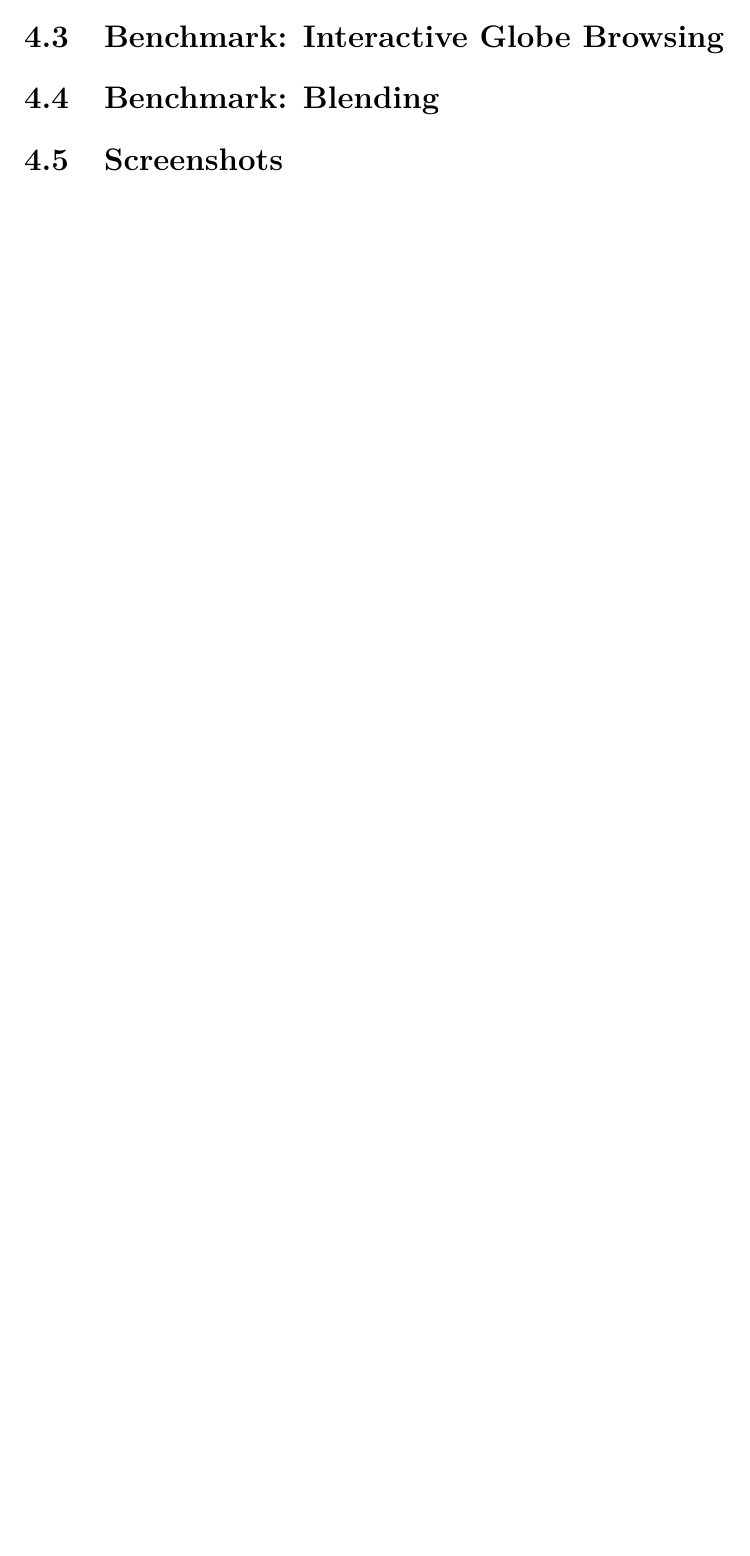
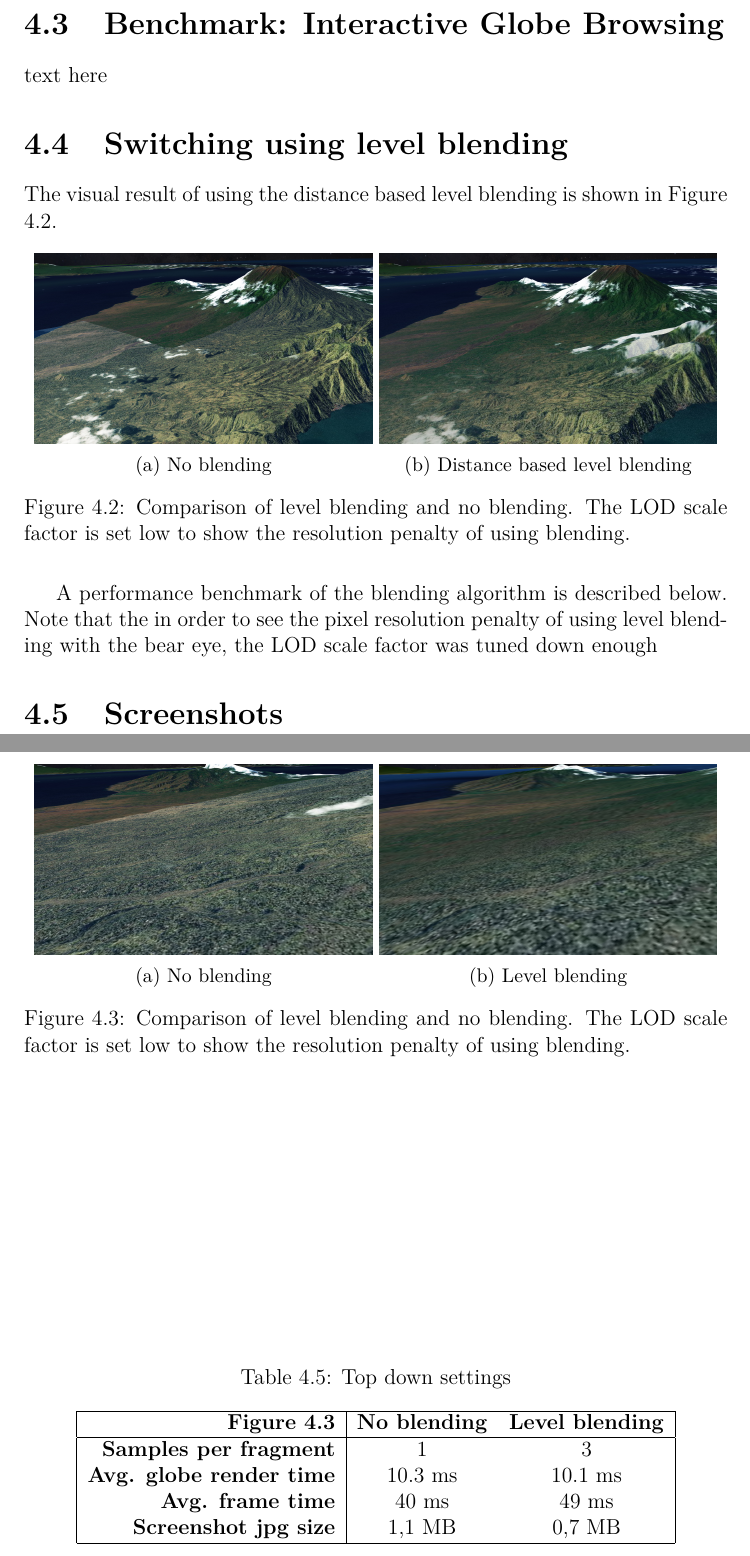
Before and after one commit to nusic/globe_browsing_report, a LaTeX thesis (report.tex, which reads results.tex): part of page 82 of 89 before the commit and two parts of pages 82 and 83 of 90 after it, the two joined at a grey line, cut so that both start at the same text, the shorter picture padded with empty space. Compiled offline with pdfLaTeX.

Commit message:
Add preliminar results

```diff
--- a/results.tex
+++ b/results.tex
@@ -80,4 +97,22 @@ This section goes through how the final implementation results in a software tha
 
 \section{Benchmark: Interactive Globe Browsing}
+text here
 
-\section{Benchmark: Blending}
+\section{Switching using level blending}
+The visual result of using the distance based level blending is shown in Figure \ref{fig:blending2}.
+\begin{figure}[htbp]
+    \centering
+    \begin{subfigure}[bt]{0.48\textwidth}
+        \includegraphics[width=\textwidth]{figures/results/blending/blending_bali2_disabled.jpg}
+        \caption{No blending}
+    \end{subfigure}
+    \begin{subfigure}[bt]{0.48\textwidth}
+        \includegraphics[width=\textwidth]{figures/results/blending/blending_bali2_enabled.jpg}
+        \caption{Distance based level blending}
+    \end{subfigure}
+    \caption{Comparison of level blending and no blending. The LOD scale factor is set low to show the resolution penalty of using blending.}
+    \label{fig:blending2}
+\end{figure}
+
+
+A performance benchmark of the blending algorithm is described below. Note that the in order to see the pixel resolution penalty of using level blending with the bear eye, the LOD scale factor was tuned down enough
@@ -84,2 +137,32 @@ This section goes through how the final implementation results in a software tha
+\begin{figure}[htbp]
+    \centering
+    \begin{subfigure}[bt]{0.48\textwidth}
+        \includegraphics[width=\textwidth]{figures/results/blending/blending_bali_disabled.jpg}
+        \caption{No blending}
+    \end{subfigure}
+    \begin{subfigure}[bt]{0.48\textwidth}
+        \includegraphics[width=\textwidth]{figures/results/blending/blending_bali_enabled.jpg}
+        \caption{Level blending}
+    \end{subfigure}
+    \caption{Comparison of level blending and no blending. The LOD scale factor is set low to show the resolution penalty of using blending.}
+    \label{fig:blending}
+\end{figure}
+
+\begin{table}
+\centering
+\caption[]{Top down settings}
+  \label{table:settingstopdown}
+  \begin{tabular}{| r | c c |}
+    \hline
+      \textbf{Figure \ref{fig:blending}}  & \textbf{No blending} & \textbf{Level blending} \\ \hline
+      \textbf{Samples per fragment} & 1 & 3 \\
+      \textbf{Avg. globe render time}  & 10.3 ms & 10.1 ms \\
+      \textbf{Avg. frame time}  & 40 ms &  49 ms \\
+      \textbf{Screenshot jpg size} & 1,1 MB & 0,7 MB \\
+    \hline
+  \end{tabular}
+\end{table}
+
+
 
 \section{Screenshots}
```
Also changed, not shown: figures/results/blending/blending_bali2_disabled.jpg (added), figures/results/blending/blending_bali2_enabled.jpg (added), figures/results/blending/blending_bali_disabled.jpg (added), figures/results/blending/blending_bali_enabled.jpg (added), results.tex (39 more changed lines).
